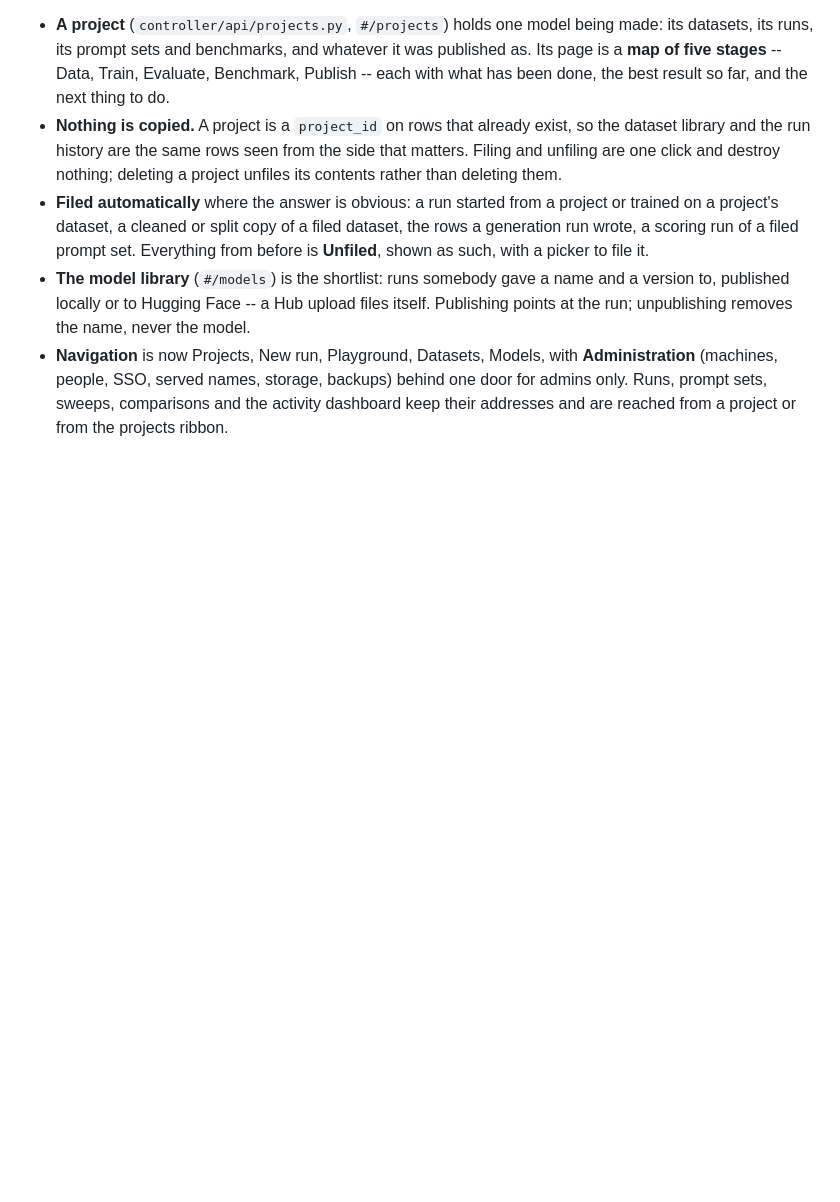
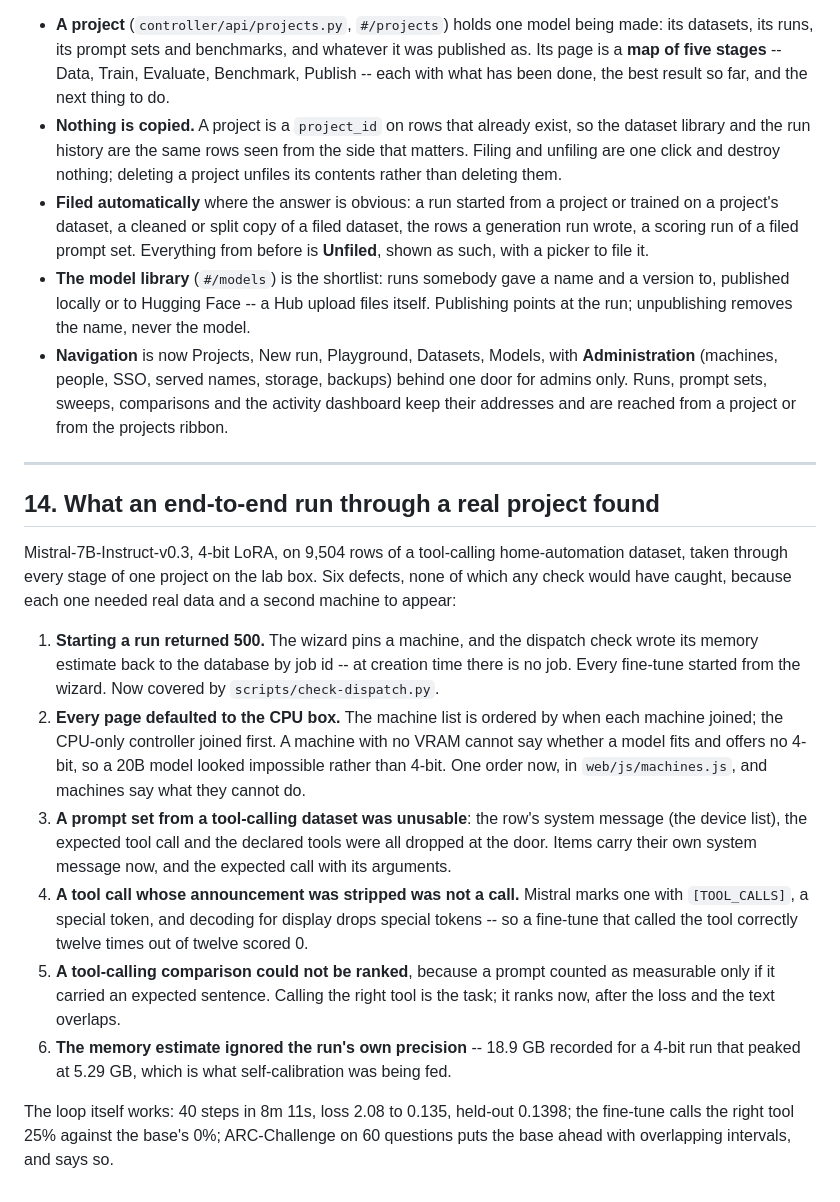
Before and after one commit to mKenfenheuer/ai-studio, a Markdown page: ROADMAP.md, the part around the change. GitHub-like rendering; blank space fills up the shorter version.

Commit message:
Roadmap: what the end-to-end run found
Co-Authored-By: Claude Opus 5 (1M context) <noreply@anthropic.com>

```diff
--- a/ROADMAP.md
+++ b/ROADMAP.md
@@ -887,3 +887,40 @@ a guess.
   behind one door for admins only. Runs, prompt sets, sweeps, comparisons and
   the activity dashboard keep their addresses and are reached from a project
   or from the projects ribbon.
+
+---
+
+## 14. What an end-to-end run through a real project found
+
+Mistral-7B-Instruct-v0.3, 4-bit LoRA, on 9,504 rows of a tool-calling
+home-automation dataset, taken through every stage of one project on the lab
+box. Six defects, none of which any check would have caught, because each one
+needed real data and a second machine to appear:
+
+1. **Starting a run returned 500.** The wizard pins a machine, and the
+   dispatch check wrote its memory estimate back to the database by job id --
+   at creation time there is no job. Every fine-tune started from the wizard.
+   Now covered by `scripts/check-dispatch.py`.
+2. **Every page defaulted to the CPU box.** The machine list is ordered by
+   when each machine joined; the CPU-only controller joined first. A machine
+   with no VRAM cannot say whether a model fits and offers no 4-bit, so a 20B
+   model looked impossible rather than 4-bit. One order now, in
+   `web/js/machines.js`, and machines say what they cannot do.
+3. **A prompt set from a tool-calling dataset was unusable**: the row's system
+   message (the device list), the expected tool call and the declared tools
+   were all dropped at the door. Items carry their own system message now, and
+   the expected call with its arguments.
+4. **A tool call whose announcement was stripped was not a call.** Mistral
+   marks one with `[TOOL_CALLS]`, a special token, and decoding for display
+   drops special tokens -- so a fine-tune that called the tool correctly
+   twelve times out of twelve scored 0.
+5. **A tool-calling comparison could not be ranked**, because a prompt counted
+   as measurable only if it carried an expected sentence. Calling the right
+   tool is the task; it ranks now, after the loss and the text overlaps.
+6. **The memory estimate ignored the run's own precision** -- 18.9 GB recorded
+   for a 4-bit run that peaked at 5.29 GB, which is what self-calibration was
+   being fed.
+
+The loop itself works: 40 steps in 8m 11s, loss 2.08 to 0.135, held-out 0.1398;
+the fine-tune calls the right tool 25% against the base's 0%; ARC-Challenge on
+60 questions puts the base ahead with overlapping intervals, and says so.
```
